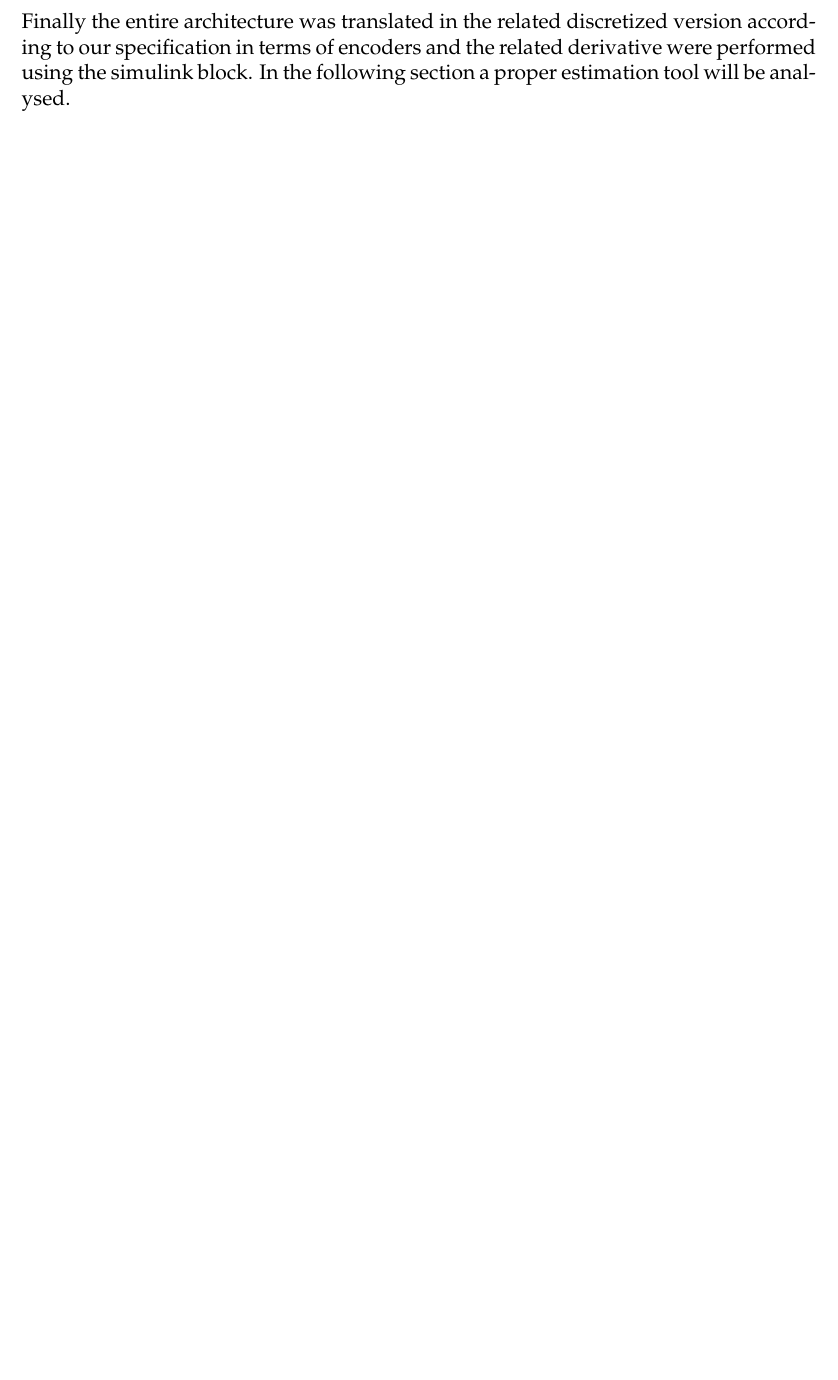
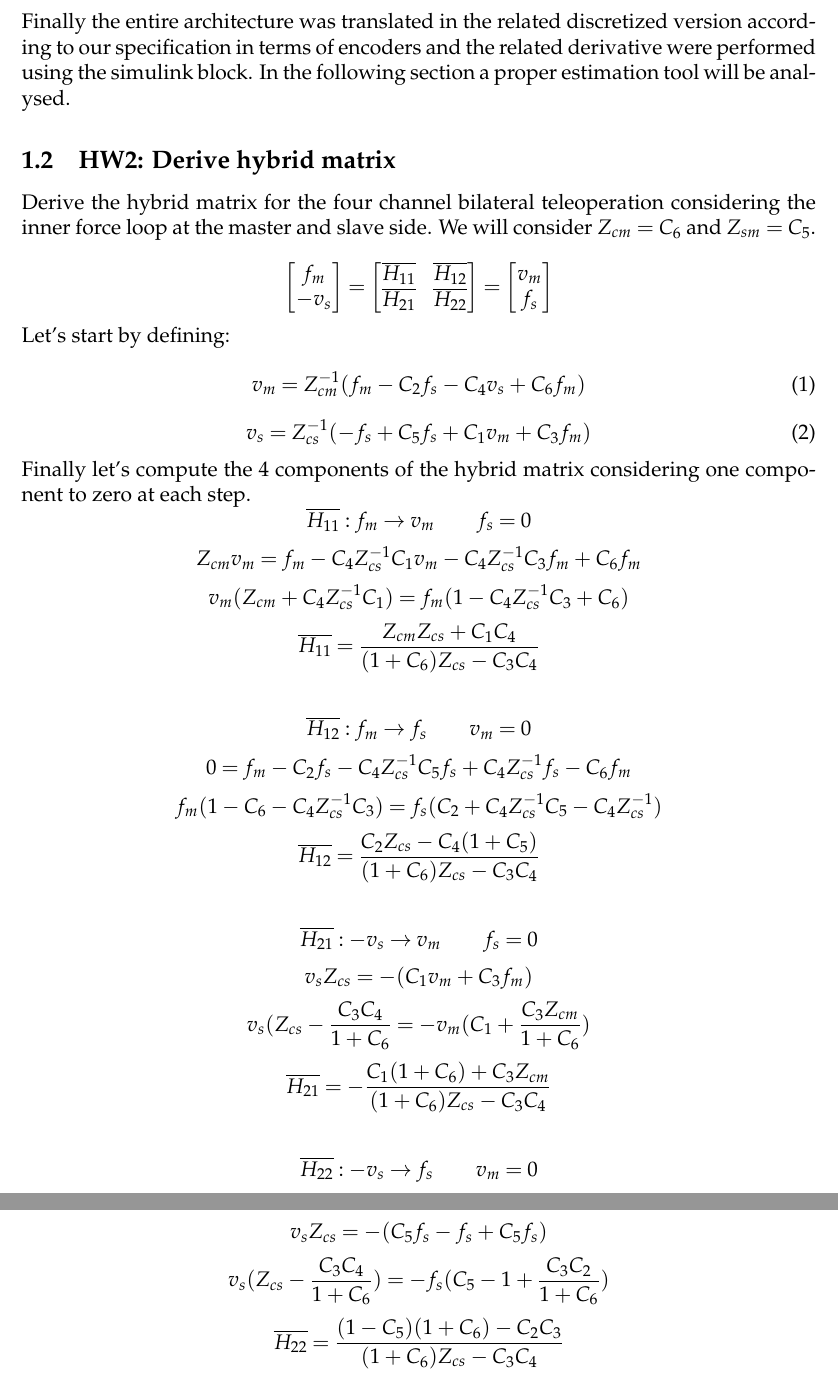
Before and after one commit to fgrotto/phri, a LaTeX document (doc/report.tex): part of page 3 of 3 before the commit and two parts of pages 3 and 4 of 4 after it, the two joined at a grey line, cut so that both start at the same text, the shorter picture padded with empty space. Compiled offline with LaTeX, dvips and Ghostscript.

Commit message:
Add notes in the report about the HW2 (hybrid matrix calculation)

```diff
--- a/doc/report.tex
+++ b/doc/report.tex
@@ -65,4 +65,72 @@ G_s = \frac{1}{M_ss^2+B_ss+K_s}
 
 \noindent Finally the entire architecture was translated in the related discretized version according to our specification in terms of encoders and the related derivative were performed using the simulink block. In the following section a proper estimation tool will be analysed.
 
+\subsection{HW2: Derive hybrid matrix}
+
+Derive the hybrid matrix for the four channel bilateral teleoperation considering the inner force loop at the master and slave side. We will consider $Z_{cm} = C_{6}$ and $Z_{sm} = C_{5}$.
+
+\[
+\begin{bmatrix}  f_m \\ -v_s \end{bmatrix} = \begin{bmatrix}
+    \overline{H_{11}} & \overline{H_{12}} \\
+    \overline{H_{21}} &  \overline{H_{22}} \\
+\end{bmatrix} = \begin{bmatrix}  v_m \\ f_s \end{bmatrix}
+\]
+
+\noindent Let's start by defining:
+\begin{equation}
+    v_m = Z_{cm}^{-1}(f_m -C_2f_s-C_4v_s+C_6f_m)
+\end{equation}
+\begin{equation}
+    v_s = Z_{cs}^{-1}(-f_s +C_5f_s+C_1v_m+C_3f_m)
+\end{equation}
+
+\noindent Finally let's compute the 4 components of the hybrid matrix considering one component to zero at each step.
+\[
+    \overline{H_{11}} : f_m \rightarrow v_m \qquad f_s = 0
+    \]\[
+    Z_{cm}v_m = f_m - C_4Z_{cs}^{-1}C_1v_m - C_4Z_{cs}^{-1}C_3f_m + C_6f_m
+\]\[
+    v_m(Z_{cm}+C_4Z_{cs}^{-1}C_1) = f_m(1-C_4Z_{cs}^{-1}C_3 + C_6)
+    \]\[
+    \overline{H_{11}} = \frac{Z_{cm}Z_{cs}+C_1C_4}{(1+C_6)Z_{cs} - C_3C_4}
+\]
+
+
+\bigskip
+
+\[
+    \overline{H_{12}} : f_m \rightarrow f_s \qquad v_m = 0
+    \]\[
+    0 = f_m -C_2f_s -C_4Z_{cs}^{-1}C_5f_s + C_4Z_{cs}^{-1}f_s - C_6f_m
+\]\[
+    f_m(1-C_6-C_4Z_{cs}^{-1}C_3) = f_s(C_2+C_4Z_{cs}^{-1}C_5-C_4Z_{cs}^{-1})
+    \]\[
+    \overline{H_{12}} = \frac{C_2Z_{cs}-C_4(1+C_5)}{(1+C_6)Z_{cs} - C_3C_4}
+\]
+
+\bigskip
+
+\[
+    \overline{H_{21}} : -v_s \rightarrow v_m \qquad f_s = 0
+    \]\[
+    v_sZ_{cs} = -(C_1v_m + C_3f_m)
+\]\[
+    v_s(Z_{cs} - \frac{C_3C_4}{1+C_6} = -v_m(C_1 + \frac{C_3Z_{cm}}{1+C_6})
+    \]\[
+    \overline{H_{21}} = -\frac{C_1(1+C_6) + C_3Z_{cm}}{(1+C_6)Z_{cs} - C_3C_4}
+\]
+
+
+\bigskip
+
+\[
+    \overline{H_{22}} : -v_s \rightarrow f_s \qquad v_m = 0
+\]\[
+    v_sZ_{cs} = -(C_5f_s - f_s +C_5f_s)
+\]\[
+    v_s(Z_{cs}-\frac{C_3C_4}{1+C_6}) = -f_s(C_5 - 1 + \frac{C_3C_2}{1+C_6})
+\]\[
+    \overline{H_{22}} = \frac{(1-C_5)(1+C_6)-C_2C_3}{(1+C_6)Z_{cs}-C_3C_4}
+\]
+
 \end{document}
```
Also changed, not shown: doc/report.pdf, doc/report.tex (2 more changed lines).
